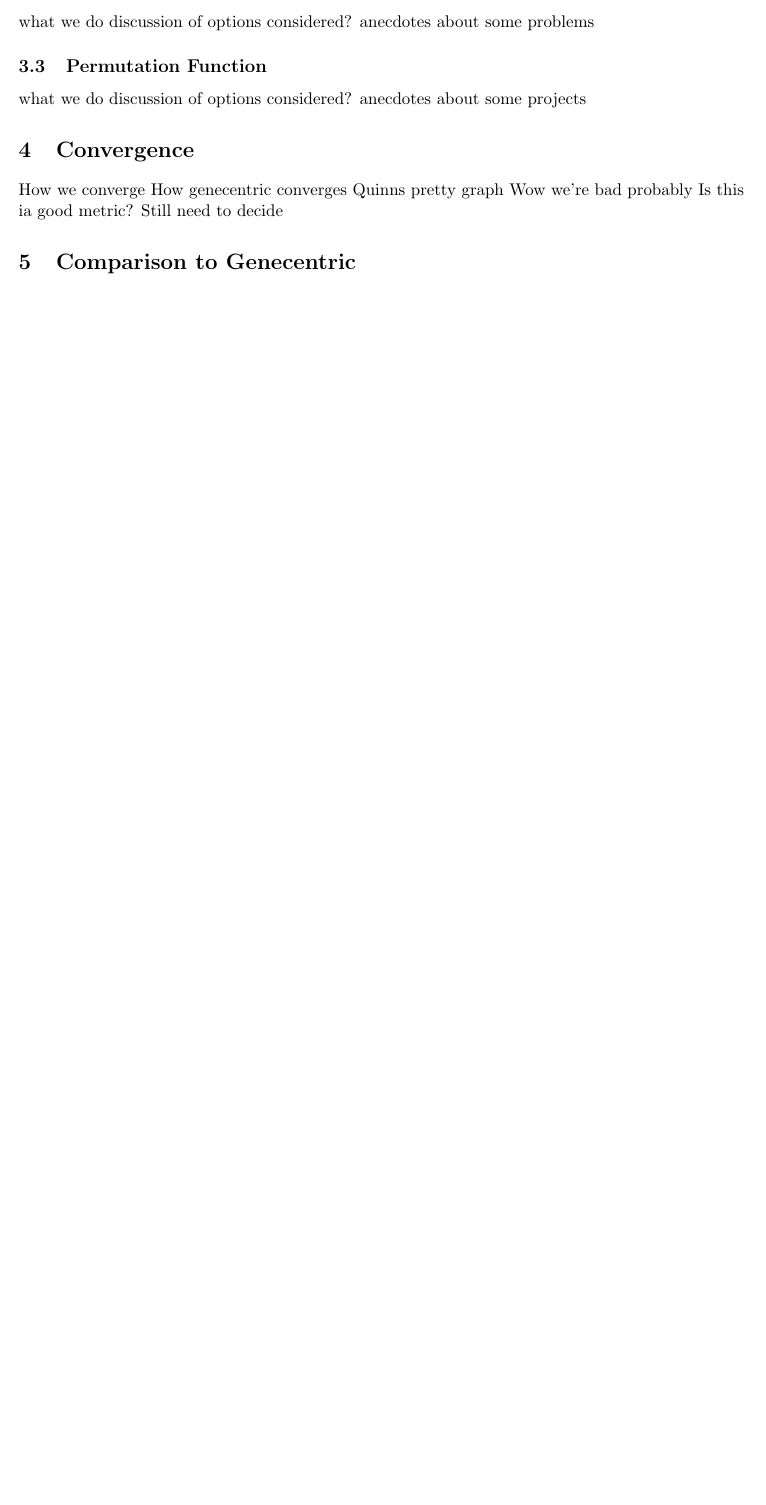
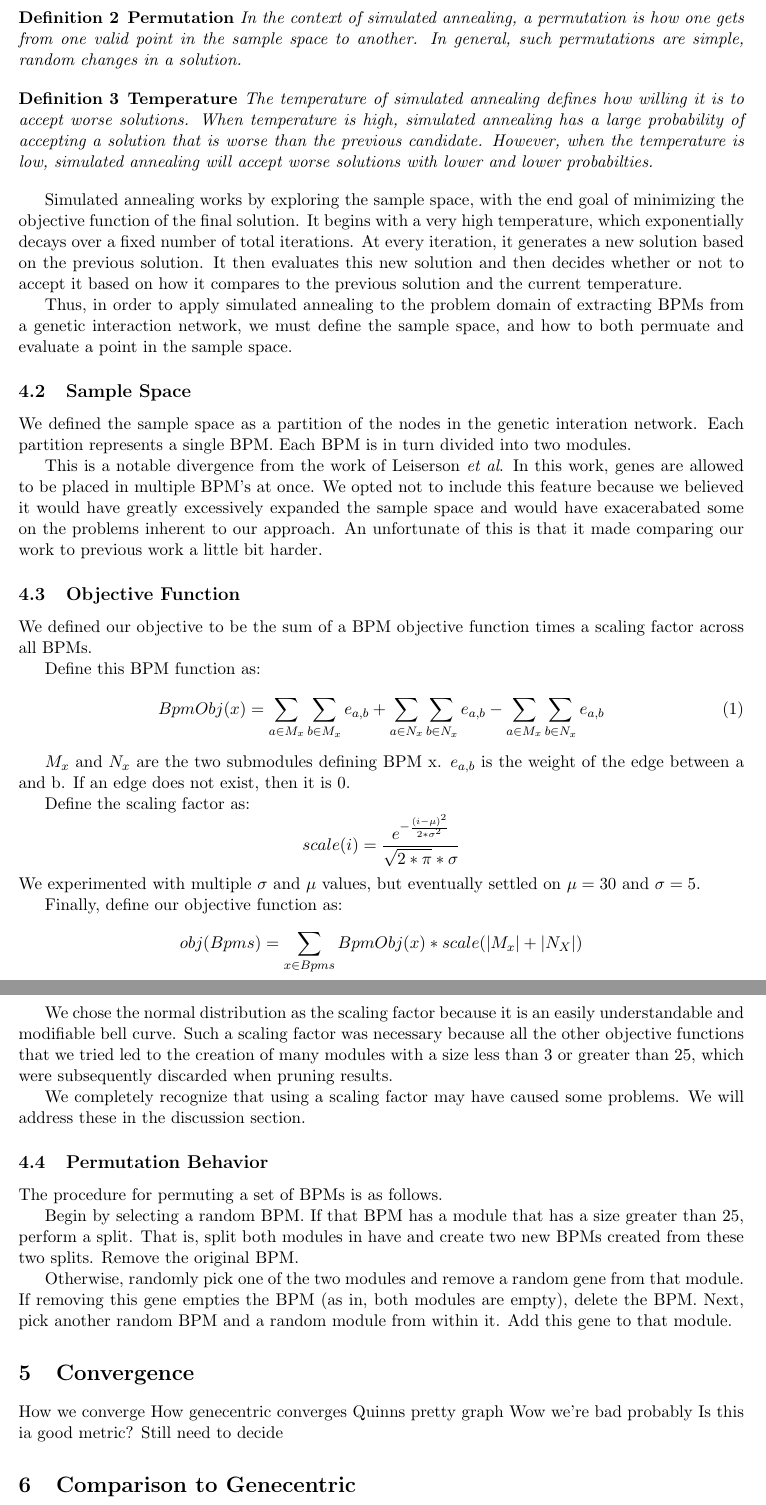
Before and after one commit to qcollins/comp_bio_final_project, a LaTeX document (paper/paper.tex): part of the page before the commit and two parts of pages 2 and 3 of 3 after it, the two joined at a grey line, cut at the place of the change, the shorter picture padded with empty space. Compiled offline with pdfLaTeX.

Commit message:
Updates on paper, finished (kind of) simanneal description section, worked on intro

```diff
--- a/paper/paper.tex
+++ b/paper/paper.tex
@@ -30,8 +30,11 @@
 \newtheorem{lemma}[theorem]{Lemma}
 \newtheorem{corollary}[theorem]{Corollary}
 %\setlength{\parindent}{0cm}
-\title{ARGABLARG}
+\title{Identifying Pathway Modules from High Throughput Genetic Interaction Data using Simulated Annealing}
 \author{Jeremy Colebrook-Soucie, Quinn Collins}
+
+
+\newtheorem{definition}[theorem]{Definition}
 
 
 % NOTE! Affiliations placed here should be for the institution where the
@@ -62,10 +77,3 @@ cite the github link for SA wrapper
 
-\subsection{Energy Function}
-what we do
-discussion of options considered?
-anecdotes about some problems
+\par Let us define the following terminology.
 
-\subsection{Permutation Function}
-what we do
-discussion of options considered?
-anecdotes about some projects
@@ -72,3 +84,54 @@ anecdotes about some projects
+\begin{definition}
+{\bf Permutation} In the context of simulated annealing, a permutation is how one gets from one valid point in the sample space to another. In general, such permutations are simple, random changes in a solution.
+\end{definition}
+
+
+\begin{definition}
+{\bf Temperature} The temperature of simulated annealing defines how willing it is to accept worse solutions. When temperature is high, simulated annealing has a large probability of accepting a solution that is worse than the previous candidate. However, when the temperature is low, simulated annealing will accept worse solutions with lower and lower probabilties.
+\end{definition}
+
+\par Simulated annealing works by exploring the sample space, with the end goal of minimizing the objective function of the final solution. It begins with a very high temperature, which exponentially decays over a fixed number of total iterations. At every iteration, it generates a new solution based on the previous solution. It then  evaluates this new solution and then decides whether or not to accept it based on how it compares to the previous solution and the current temperature.
+
+\par Thus, in order to apply simulated annealing to the problem domain of extracting BPMs from a genetic interaction network, we must define the sample space, and how to both permuate and evaluate a point in the sample space.
+
+
+
+\subsection{Sample Space}
+\par We defined the sample space as a partition of the nodes in the genetic interation network. Each partition represents a single BPM. Each BPM is in turn divided into two modules.
+
+\par This is a notable divergence from the work of Leiserson \textit{et al}. In this work, genes are allowed to be placed in multiple BPM's at once. We opted not to include this feature because we believed it would have greatly excessively expanded the sample space and would have exacerabated some on the problems inherent to our approach. An unfortunate of this is that it made comparing our work to previous work a little bit harder.
+
+
+\subsection{Objective Function}
+We defined our objective to be the sum of a BPM objective function times a scaling factor across all BPMs.
+
+Define this BPM function as:
+\begin{align}
+Bpm Obj(x) = \sum_{a \in M_x}^{}  \sum_{b \in M_x}^{} e_{a, b}
+		   + \sum_{a \in N_x}^{}  \sum_{b \in N_x}^{} e_{a, b}
+		   - \sum_{a \in M_x}^{}  \sum_{b \in N_x}^{} e_{a, b}
+\end{align}
+
+$M_x$ and $N_x$ are the two submodules defining BPM x. $e_{a, b}$ is the weight of the edge between a and b. If an edge does not exist, then it is 0.
+
+Define the scaling factor as:
+$$scale(i) = \frac{e^{-\frac{(i - \mu) ^2}{2*\sigma^2}}}{\sqrt{2 * \pi} * \sigma}$$
+We experimented with multiple $\sigma$ and  $\mu$ values, but eventually settled on $\mu = 30$ and $\sigma = 5$.
+
+Finally, define our objective function as:
+$$obj(Bpms) = \sum_{x \in Bpms}{} Bpm Obj(x) * scale(|M_x| + |N_X|) $$
+
+\par We chose the normal distribution as the scaling factor because it is an easily understandable and modifiable bell curve. Such a scaling factor was necessary because all the other objective functions that we tried led to the creation of many modules with a size less than 3 or greater than 25, which were subsequently discarded when pruning results.
+
+\par We completely recognize that using a scaling factor may have caused some problems. We will address these in the discussion section.
+
+
+\subsection{Permutation Behavior}
+\par The procedure for permuting a set of BPMs is as follows.
+
+\par Begin by selecting a random BPM. If that BPM has a module that has a size greater than 25, perform a split. That is, split both modules in have and create two new BPMs created from these two splits. Remove the original BPM.
+
+\par Otherwise, randomly pick one of the two modules and remove a random gene from that module. If removing this gene empties the BPM (as in, both modules are empty), delete the BPM. Next, pick another random BPM and a random module from within it. Add this gene to that module.
 
 \section{Convergence}
 How we converge
```
Also changed, not shown: paper/paper.pdf, paper/paper.tex (34 more changed lines), 3 other files.
